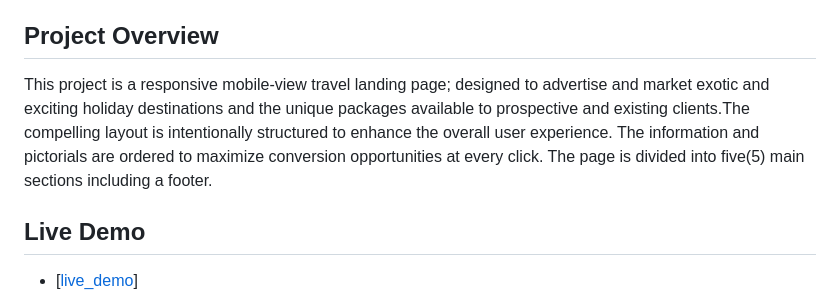
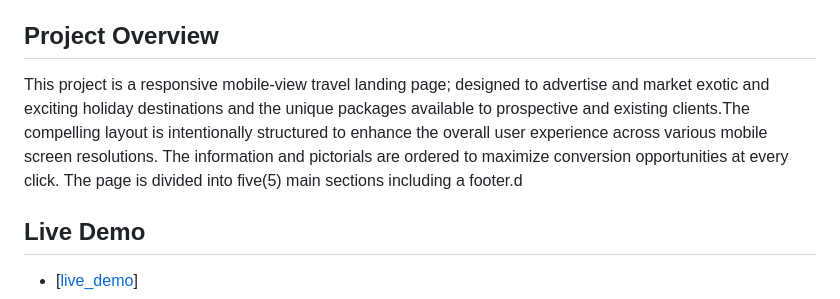
Before and after one commit to EHIS03042/travel-website, a Markdown page: README.md, the part around the change. Rendered like a GitHub page.

Commit message:
responsive-mobile-view updated

```diff
--- a/README.md
+++ b/README.md
@@ -16,7 +16,7 @@
 - Author Details
 - License
 ## Project Overview
-This project is a responsive mobile-view travel landing page; designed to advertise and market exotic and exciting holiday destinations and the unique packages available to prospective and existing clients.The compelling layout is intentionally structured to enhance the overall user experience. The information and pictorials are ordered to maximize conversion opportunities at every click. The page is divided into five(5) main sections including a footer.
+This project is a responsive mobile-view travel landing page; designed to advertise and market exotic and exciting holiday destinations and the unique packages available to prospective and existing clients.The compelling layout is intentionally structured to enhance the overall user experience across various mobile screen resolutions. The information and pictorials are ordered to maximize conversion opportunities at every click. The page is divided into five(5) main sections including a footer.d
 ## Live Demo
 - [[live_demo](https://travel-website-li3g.onrender.com)]
 ## Project Features
```
